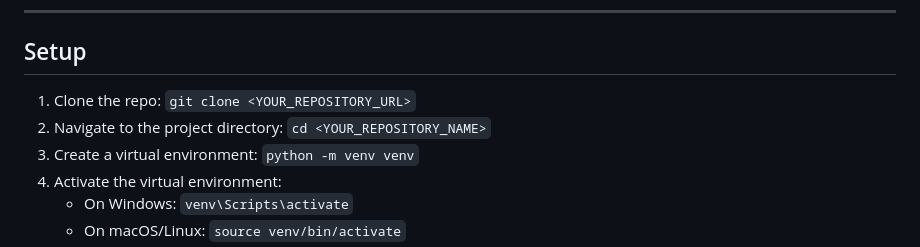
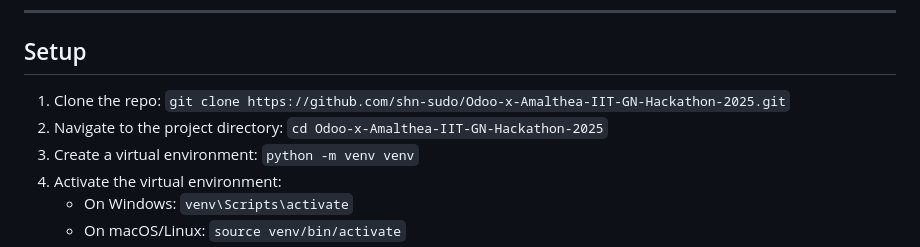
Before and after one commit to shn-sudo/Odoo-x-Amalthea-IIT-GN-Hackathon-2025, a Markdown page: README.md, the part around the change. Drawn GitHub-style.

```diff
--- a/README.md
+++ b/README.md
@@ -40,8 +40,8 @@ This project is a backend API for handling company expense reimbursements, built
 
 ## Setup
 
-1.  Clone the repo: `git clone <YOUR_REPOSITORY_URL>`
-2.  Navigate to the project directory: `cd <YOUR_REPOSITORY_NAME>`
+1.  Clone the repo: `git clone https://github.com/shn-sudo/Odoo-x-Amalthea-IIT-GN-Hackathon-2025.git`
+2.  Navigate to the project directory: `cd Odoo-x-Amalthea-IIT-GN-Hackathon-2025`
 3.  Create a virtual environment: `python -m venv venv`
 4.  Activate the virtual environment:
     *   On Windows: `venv\Scripts\activate`
```
